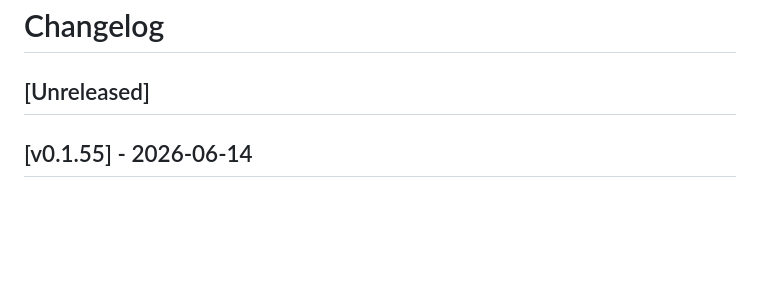
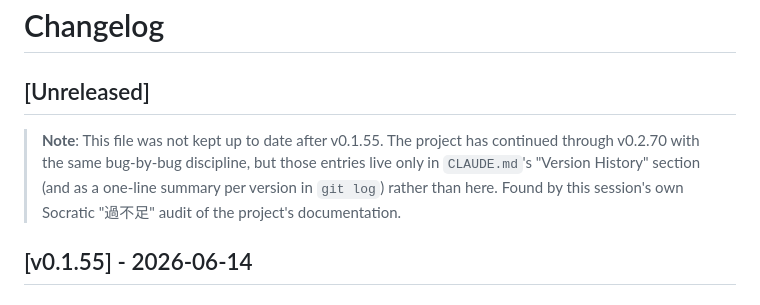
Before and after one commit to shizukutanaka/Shoin, a Markdown page: CHANGELOG.md, the part around the change. Rendered like a GitHub page; blank space fills up the shorter version.

Commit message:
docs: correct CHANGELOG.md coverage claim (round 7 Socratic audit)
CHANGELOG.md's last real entry is [v0.1.55]; the [Unreleased] section
above it has been empty ever since. Checked git log: 123 commits exist
after the v0.1.55 commit, spanning all the way to this session's own
v0.2.70 -- CHANGELOG.md silently stopped being updated over 100 versions
ago, despite CLAUDE.md's own footer claiming 'changelog granularity
(bug-by-bug, v0.1.0 onward), see CHANGELOG.md'.

Reconstructing full prose entries for 123 versions risks fabricating
detail I can't verify from memory, so rather than attempt an unreliable
backfill, this fixes the misleading claim itself:

- CLAUDE.md's closing line now states CHANGELOG.md's actual coverage
  (v0.1.0-v0.1.55) and points to CLAUDE.md's own Version History section
  (already complete for v0.1.37-v0.2.70) plus git log for the rest.
- CHANGELOG.md gets a note in its [Unreleased] section explaining the gap,
  so a reader isn't left assuming nothing happened after v0.1.55.

Pure documentation fix, no code changed; no version bump.

Co-Authored-By: Claude Sonnet 4.6 <noreply@anthropic.com>
Claude-Session: https://claude.ai/code/session_01HfUxNHgoxsrFSmCnMTwPFK

```diff
--- a/CHANGELOG.md
+++ b/CHANGELOG.md
@@ -1,6 +1,12 @@
 # Changelog
 
 ## [Unreleased]
+
+> **Note**: This file was not kept up to date after v0.1.55. The project has
+> continued through v0.2.70 with the same bug-by-bug discipline, but those
+> entries live only in `CLAUDE.md`'s "Version History" section (and as a
+> one-line summary per version in `git log`) rather than here. Found by this
+> session's own Socratic "過不足" audit of the project's documentation.
 
 ## [v0.1.55] - 2026-06-14
 ### Fixed
```
Also changed, not shown: CLAUDE.md (+1 -1 lines).
